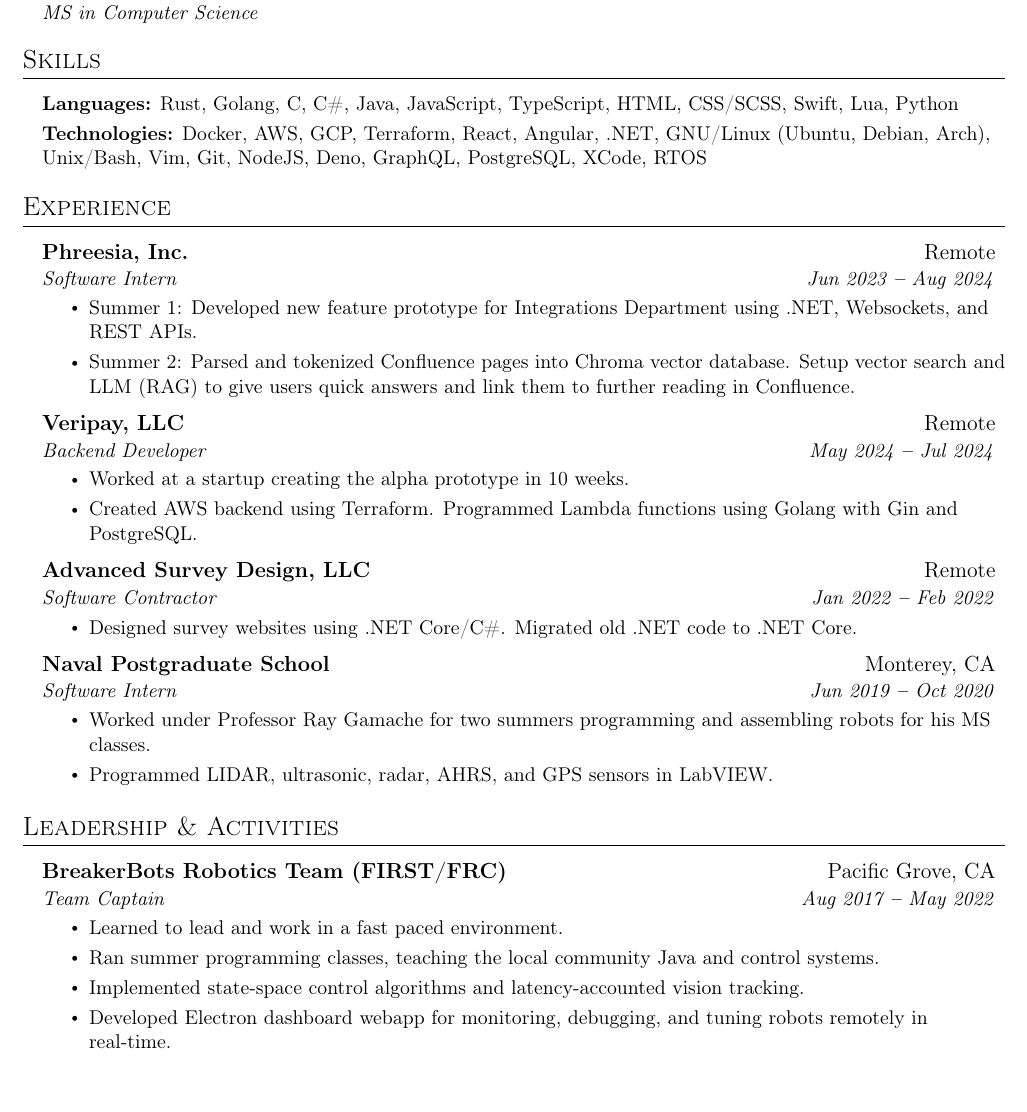
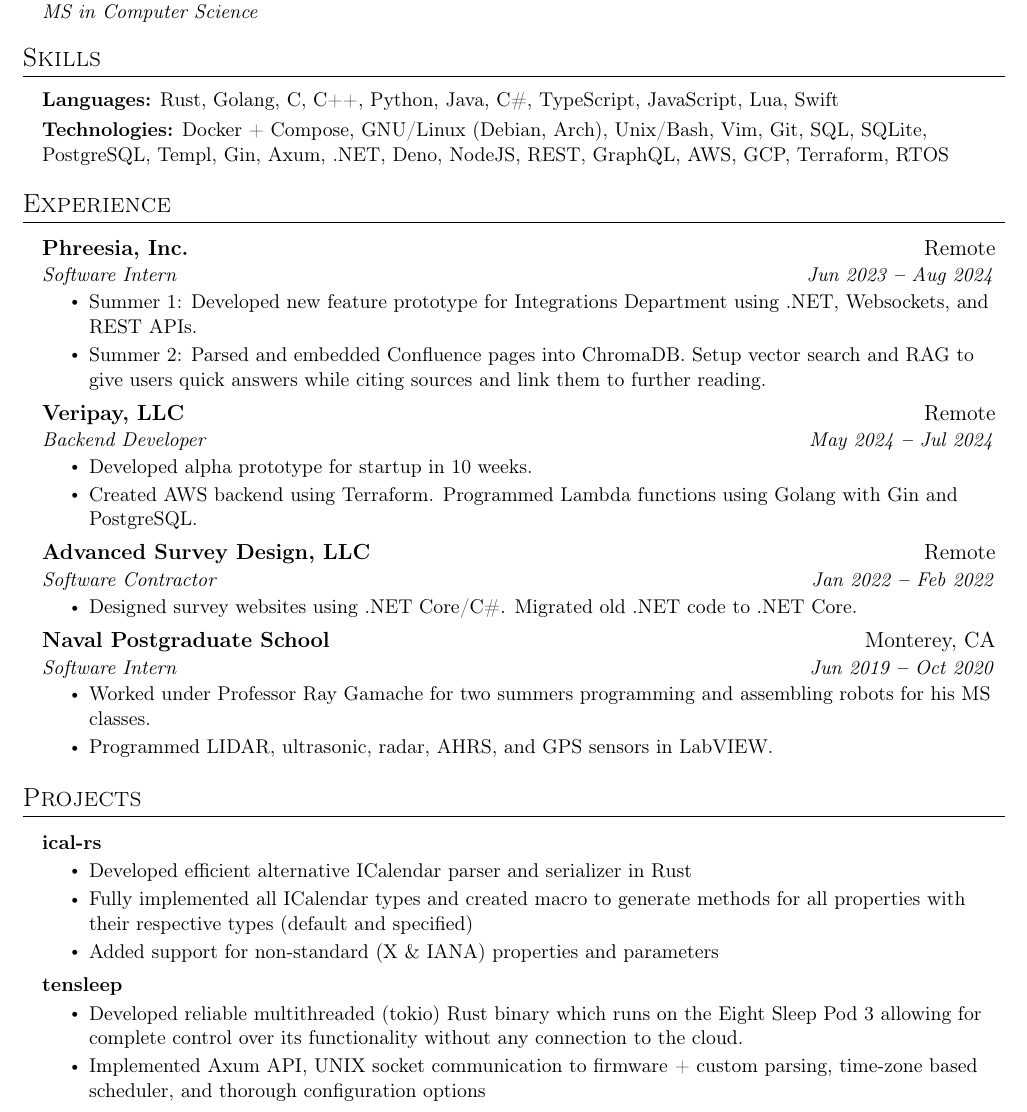
Before and after one commit to LiamSnow/resume, a LaTeX CV (resume.tex): part of the page, cut so that both start at the same text, the shorter picture padded with empty space. Compiled offline with pdfLaTeX.

Commit message:
removed robotics, added projects, changed languages & tech

```diff
--- a/resume.tex
+++ b/resume.tex
@@ -121,8 +121,8 @@
   \vspace{2pt}
   \subheadingliststart
     \small{\entry{
-        \textbf{Languages:}{ Rust, Golang, C, C\#, Java, JavaScript, TypeScript, HTML, CSS/SCSS, Swift, Lua, Python } \\ \vspace{3pt}
-        \textbf{Technologies:}{ Docker, AWS, GCP, Terraform, React, Angular, .NET, GNU/Linux (Ubuntu, Debian, Arch), Unix/Bash, Vim, Git, NodeJS, Deno, GraphQL, PostgreSQL, XCode, RTOS  } \\ \vspace{3pt}
+        \textbf{Languages:}{ Rust, Golang, C, C++, Python, Java, C\#, TypeScript, JavaScript, Lua, Swift } \\ \vspace{3pt}
+        \textbf{Technologies:}{ Docker + Compose, GNU/Linux (Debian, Arch), Unix/Bash, Vim, Git, SQL, SQLite, PostgreSQL, Templ, Gin, Axum, .NET, Deno, NodeJS, REST, GraphQL, AWS, GCP, Terraform, RTOS  } \\ \vspace{3pt}
     }}
   \subheadinglistend
 
@@ -134,13 +134,13 @@
       {Software Intern}{Jun 2023 \textbf{--} Aug 2024}
         \entryliststart
             \entry{Summer 1: Developed new feature prototype for Integrations Department using .NET, Websockets, and REST APIs.}
-            \entry{Summer 2: Parsed and tokenized Confluence pages into Chroma vector database. Setup vector search and LLM (RAG) to give users quick answers and link them to further reading in Confluence.}
+            \entry{Summer 2: Parsed and embedded Confluence pages into ChromaDB. Setup vector search and RAG to give users quick answers while citing sources and link them to further reading.}
         \entrylistend
     \subheading
       {Veripay, LLC}{Remote}
       {Backend Developer}{May 2024 \textbf{--} Jul 2024}
         \entryliststart
-            \entry{Worked at a startup creating the alpha prototype in 10 weeks.}
+            \entry{Developed alpha prototype for startup in 10 weeks.}
             \entry{Created AWS backend using Terraform. Programmed Lambda functions using Golang with Gin and PostgreSQL.}
         \entrylistend
     \subheading
@@ -167,27 +165,22 @@
         \entrylistend
   \subheadinglistend
 
-% \section{Projects}
-%     \vspace{3pt}
-%     \resumeSubHeadingListStart
-%       \resumeProjectHeading
-%         {\textbf{Addie} $|$ \emph{\href{https://github.com/liamsnow/addie}{\color{blue}GitHub}}}{}
-%           \resumeItemListStart
-%             \resumeItem{}
-%           \resumeItemListEnd
-%     \resumeSubHeadingListEnd
-
-\section{Leadership \& Activities}
+\section{Projects}
   \vspace{3pt}
   \subheadingliststart
-    \subheading
-      {BreakerBots Robotics Team (FIRST/FRC)}{Pacific Grove, CA}
-      {Team Captain}{Aug 2017 \textbf{--} May 2022}
+    \projectheading
+      {\textbf{\href{https://github.com/LiamSnow/ical-rs}{ical-rs}}}{}
         \entryliststart
-            \entry{Learned to lead and work in a fast paced environment.}
-            \entry{Ran summer programming classes, teaching the local community Java and control systems.}
-            \entry{Implemented state-space control algorithms and latency-accounted vision tracking.}
-            \entry{Developed Electron dashboard webapp for monitoring, debugging, and tuning robots remotely in real-time.}
+            \entry{Developed efficient alternative ICalendar parser and serializer in Rust}
+            \entry{Fully implemented all ICalendar types and created macro to generate methods for all properties with their respective types (default and specified)}
+            \entry{Added support for non-standard (X \& IANA) properties and parameters}
+        \entrylistend
+    \projectheading
+      {\textbf{\href{https://github.com/LiamSnow/tensleep}{tensleep}}}{}
+        \entryliststart
+            \entry{Developed reliable multithreaded (tokio) Rust binary which runs on the Eight Sleep Pod 3 allowing for complete control over its functionality without any connection to the cloud.}
+            \entry{Implemented Axum API, UNIX socket communication to firmware + custom parsing, time-zone based scheduler, and thorough configuration options}
         \entrylistend
   \subheadinglistend
+
 \end{document}
```
Also changed, not shown: resume.pdf, resume.tex (6 more changed lines).
